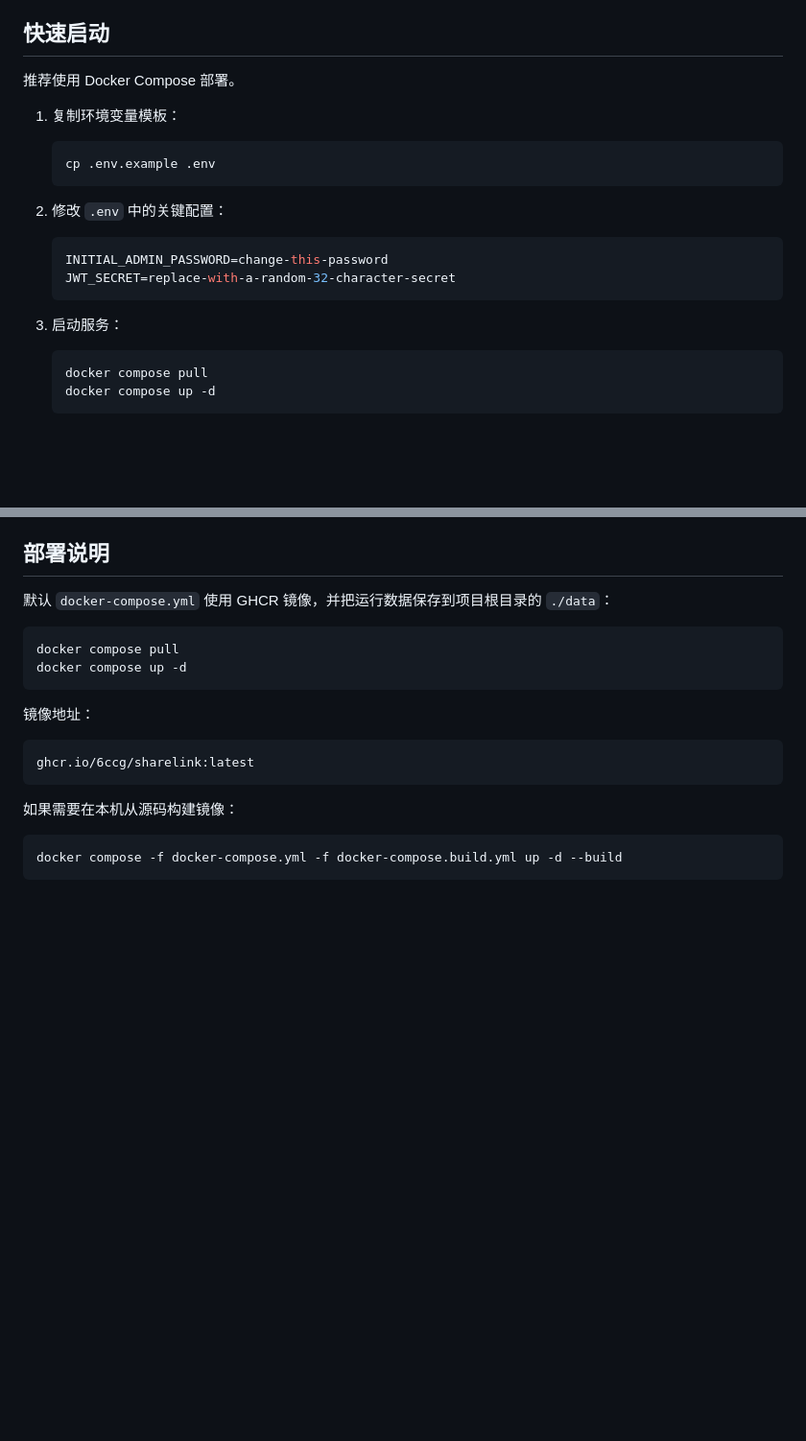
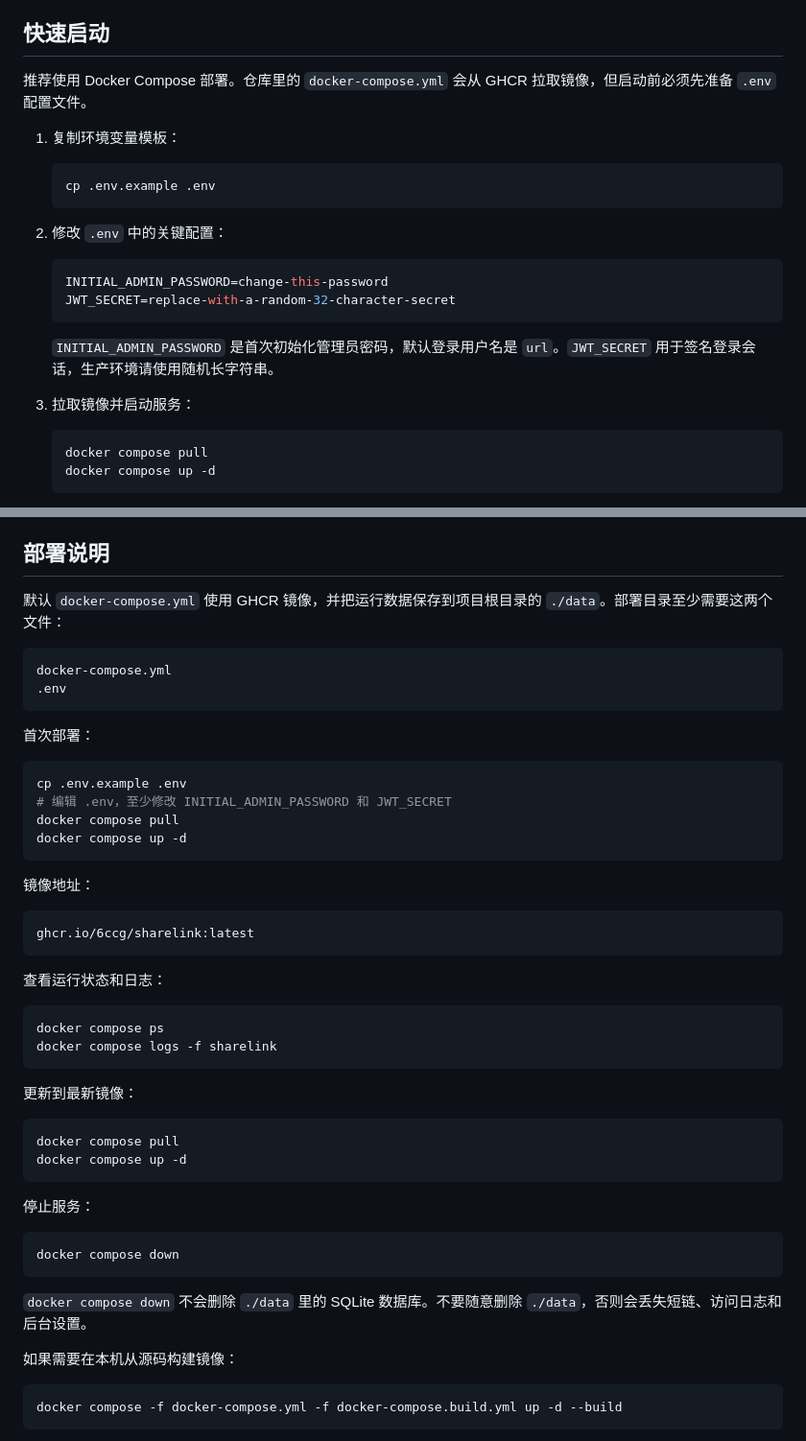
Before and after one commit to 6ccg/sharelink, a Markdown page: README.md, 2 parts joined by grey strips. Shown at 96% size. GitHub-like rendering; blank space fills up the shorter version.

Commit message:
Clarify Docker Compose deployment docs

````diff
--- a/README.md
+++ b/README.md
@@ -28,7 +28,7 @@ ShareLink 是一个自用短链管理和反向代理网关。它可以把公开
 
 ## 快速启动
 
-推荐使用 Docker Compose 部署。
+推荐使用 Docker Compose 部署。仓库里的 `docker-compose.yml` 会从 GHCR 拉取镜像，但启动前必须先准备 `.env` 配置文件。
 
 1. 复制环境变量模板：
 
@@ -43,7 +43,9 @@ ShareLink 是一个自用短链管理和反向代理网关。它可以把公开
    JWT_SECRET=replace-with-a-random-32-character-secret
    ```
 
-3. 启动服务：
+   `INITIAL_ADMIN_PASSWORD` 是首次初始化管理员密码，默认登录用户名是 `url`。`JWT_SECRET` 用于签名登录会话，生产环境请使用随机长字符串。
+
+3. 拉取镜像并启动服务：
 
    ```bash
    docker compose pull
@@ -180,9 +182,18 @@ VITE_API_BASE_URL=http://localhost:18080
 
 ## 部署说明
 
-默认 `docker-compose.yml` 使用 GHCR 镜像，并把运行数据保存到项目根目录的 `./data`：
+默认 `docker-compose.yml` 使用 GHCR 镜像，并把运行数据保存到项目根目录的 `./data`。部署目录至少需要这两个文件：
+
+```text
+docker-compose.yml
+.env
+```
+
+首次部署：
 
 ```bash
+cp .env.example .env
+# 编辑 .env，至少修改 INITIAL_ADMIN_PASSWORD 和 JWT_SECRET
 docker compose pull
 docker compose up -d
 ```
@@ -192,6 +203,28 @@ docker compose up -d
 ```text
 ghcr.io/6ccg/sharelink:latest
 ```
+
+查看运行状态和日志：
+
+```bash
+docker compose ps
+docker compose logs -f sharelink
+```
+
+更新到最新镜像：
+
+```bash
+docker compose pull
+docker compose up -d
+```
+
+停止服务：
+
+```bash
+docker compose down
+```
+
+`docker compose down` 不会删除 `./data` 里的 SQLite 数据库。不要随意删除 `./data`，否则会丢失短链、访问日志和后台设置。
 
 如果需要在本机从源码构建镜像：
 
````
